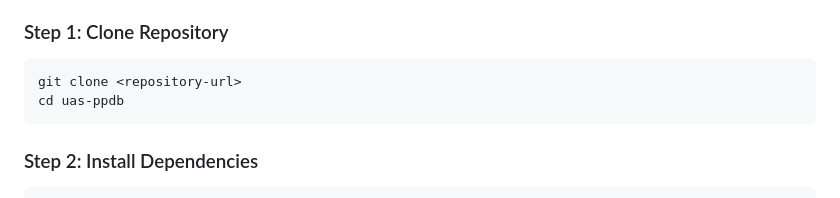
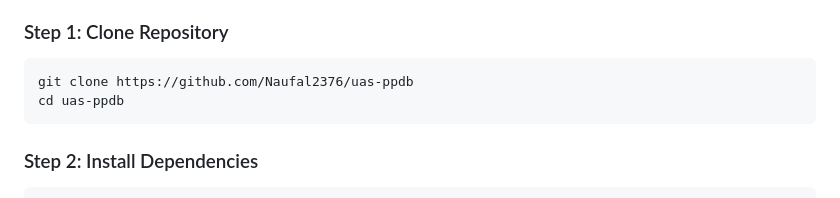
Before and after one commit to Naufal2376/uas-ppdb, a Markdown page: README.md, the part around the change. GitHub-like rendering.

Commit message:
docs: add repository name

````diff
--- a/README.md
+++ b/README.md
@@ -260,7 +260,7 @@ CREATE TABLE registrations (
 
 ### Step 1: Clone Repository
 ```bash
-git clone <repository-url>
+git clone https://github.com/Naufal2376/uas-ppdb
 cd uas-ppdb
 ```
 
````
